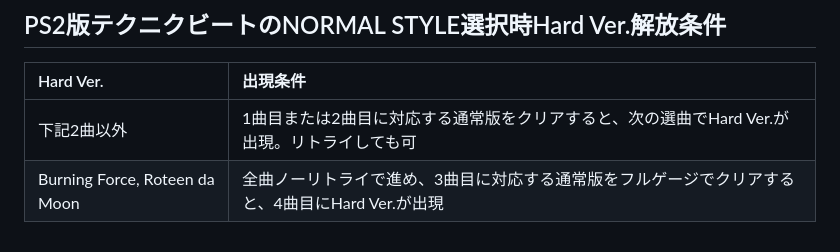
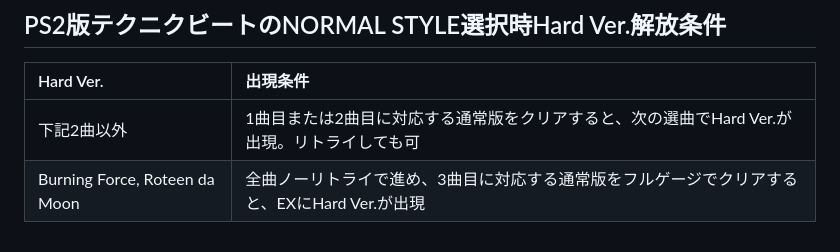
Before and after one commit to retrorocket/reverse-of-retrorocket, a Markdown page: 各シリーズの曲解放条件.md, the part around the change. GitHub-like rendering.

```diff
--- a/各シリーズの曲解放条件.md
+++ b/各シリーズの曲解放条件.md
@@ -79,4 +79,4 @@
 |Hard Ver.|出現条件|
 |:----|:----|
 |下記2曲以外|1曲目または2曲目に対応する通常版をクリアすると、次の選曲でHard Ver.が出現。リトライしても可|
-|Burning Force, Roteen da Moon|全曲ノーリトライで進め、3曲目に対応する通常版をフルゲージでクリアすると、4曲目にHard Ver.が出現|
+|Burning Force, Roteen da Moon|全曲ノーリトライで進め、3曲目に対応する通常版をフルゲージでクリアすると、EXにHard Ver.が出現|
```
Also changed, not shown: テクニクビートのスコアシステム.md (renamed from PS2テクニクビートのスコアシステム.md).
